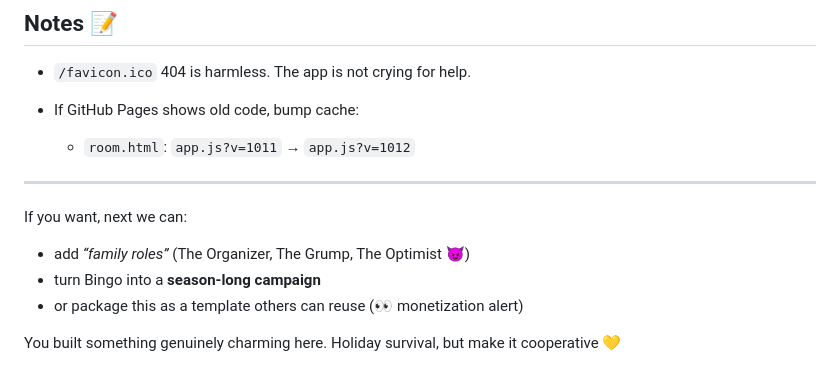
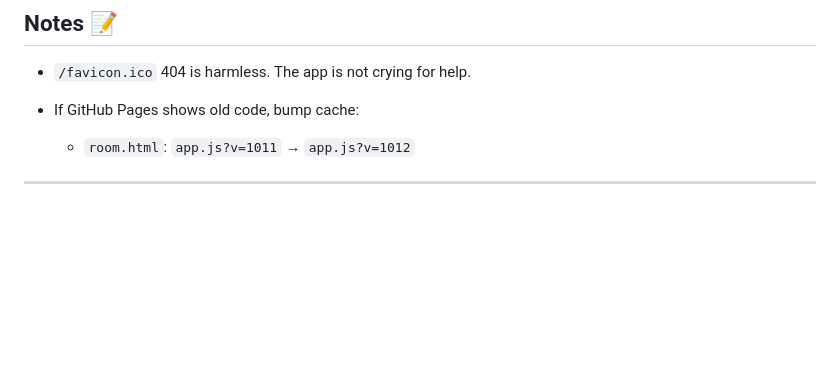
Before and after one commit to Zhelair/holiday-harmony, a Markdown page: README.md, the part around the change. GitHub-like rendering; blank space fills up the shorter version.

```diff
--- a/README.md
+++ b/README.md
@@ -179,12 +179,3 @@ That’s it. No rituals required.
   * `room.html`: `app.js?v=1011` → `app.js?v=1012`
 
 ---
-
-If you want, next we can:
-
-* add *“family roles”* (The Organizer, The Grump, The Optimist 😈)
-* turn Bingo into a **season-long campaign**
-* or package this as a template others can reuse (👀 monetization alert)
-
-You built something genuinely charming here.
-Holiday survival, but make it cooperative 💛
```
